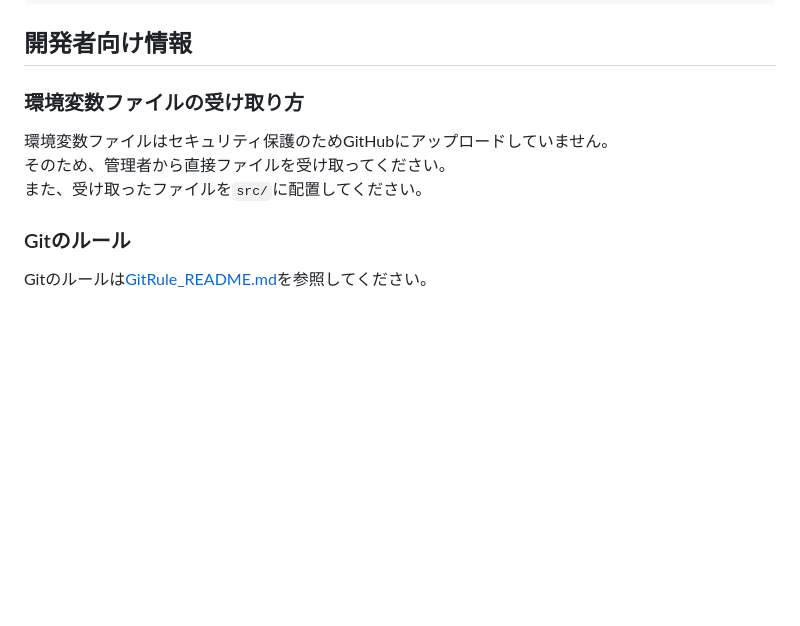
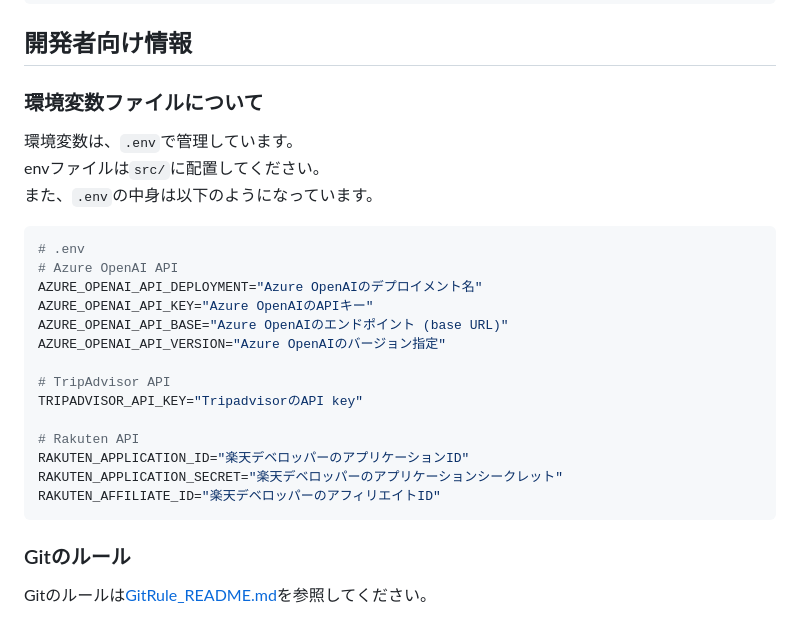
Before and after one commit to KorRyu3/TriPal, a Markdown page: README_jp.md, the part around the change. Rendered like a GitHub page; blank space fills up the shorter version.

````diff
--- a/README_jp.md
+++ b/README_jp.md
@@ -105,10 +105,26 @@ TriPal
 
 ## 開発者向け情報
 
-### 環境変数ファイルの受け取り方
-環境変数ファイルはセキュリティ保護のためGitHubにアップロードしていません。
-そのため、管理者から直接ファイルを受け取ってください。
-また、受け取ったファイルを`src/`に配置してください。
+### 環境変数ファイルについて
+環境変数は、`.env`で管理しています。
+envファイルは`src/`に配置してください。
+また、`.env`の中身は以下のようになっています。
+```bash
+# .env
+# Azure OpenAI API
+AZURE_OPENAI_API_DEPLOYMENT="Azure OpenAIのデプロイメント名"
+AZURE_OPENAI_API_KEY="Azure OpenAIのAPIキー"
+AZURE_OPENAI_API_BASE="Azure OpenAIのエンドポイント (base URL)"
+AZURE_OPENAI_API_VERSION="Azure OpenAIのバージョン指定"
+
+# TripAdvisor API
+TRIPADVISOR_API_KEY="TripadvisorのAPI key"
+
+# Rakuten API
+RAKUTEN_APPLICATION_ID="楽天デベロッパーのアプリケーションID"
+RAKUTEN_APPLICATION_SECRET="楽天デベロッパーのアプリケーションシークレット"
+RAKUTEN_AFFILIATE_ID="楽天デベロッパーのアフィリエイトID"
+```
 
 ### Gitのルール
 Gitのルールは[GitRule_README.md](./GitRule_README.md)を参照してください。
````
Also changed, not shown: README.md (+19 -3 lines).
